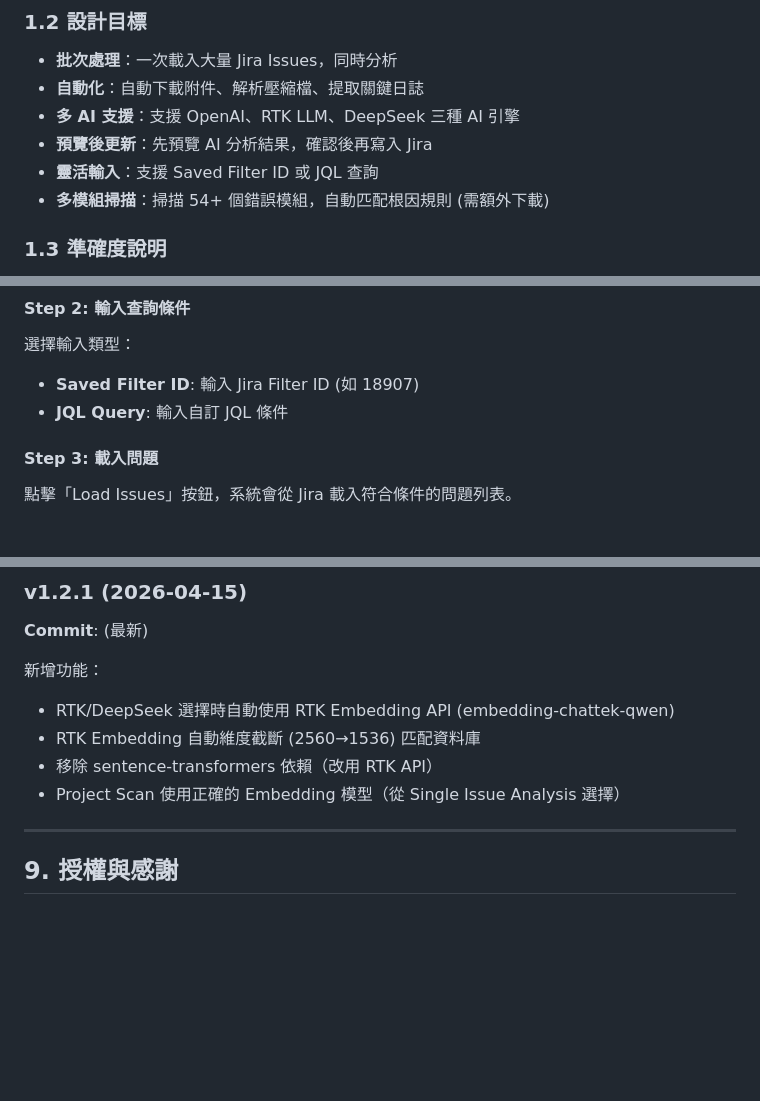
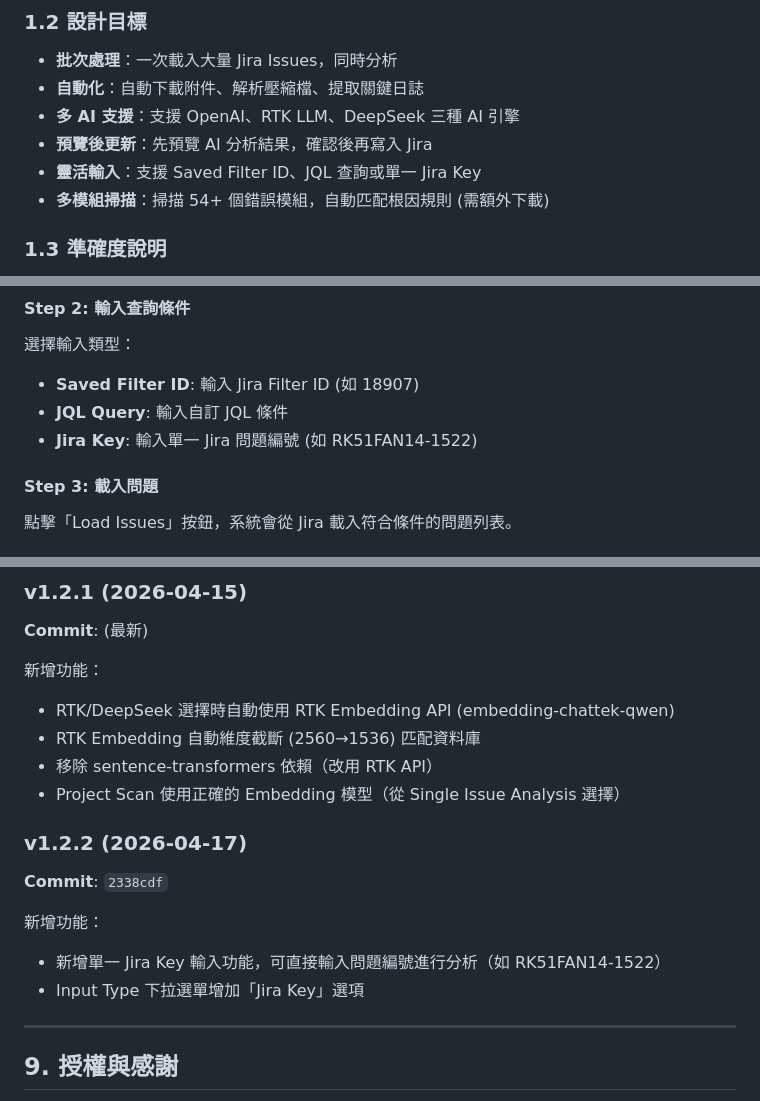
Before and after one commit to waynechang930/jira-insight, a Markdown page: docs/BATCH_AI_ANALYSIS.md, 3 parts joined by grey strips. Rendered like a GitHub page; blank space fills up the shorter version.

Commit message:
docs: update Batch AI Analysis docs with Jira Key feature
- Add Jira Key to input type options
- Update version history to v1.2.2

Co-Authored-By: Claude Opus 4.6 <noreply@anthropic.com>

```diff
--- a/docs/BATCH_AI_ANALYSIS.md
+++ b/docs/BATCH_AI_ANALYSIS.md
@@ -16,7 +16,7 @@
 - **自動化**：自動下載附件、解析壓縮檔、提取關鍵日誌
 - **多 AI 支援**：支援 OpenAI、RTK LLM、DeepSeek 三種 AI 引擎
 - **預覽後更新**：先預覽 AI 分析結果，確認後再寫入 Jira
-- **靈活輸入**：支援 Saved Filter ID 或 JQL 查詢
+- **靈活輸入**：支援 Saved Filter ID、JQL 查詢或單一 Jira Key
 - **多模組掃描**：掃描 54+ 個錯誤模組，自動匹配根因規則 (需額外下載)
 
 ### 1.3 準確度說明
@@ -228,6 +228,7 @@ python app.py
 選擇輸入類型：
 - **Saved Filter ID**: 輸入 Jira Filter ID (如 18907)
 - **JQL Query**: 輸入自訂 JQL 條件
+- **Jira Key**: 輸入單一 Jira 問題編號 (如 RK51FAN14-1522)
 
 #### Step 3: 載入問題
 
@@ -404,6 +405,13 @@ AI 分析報告包含：
 - 移除 sentence-transformers 依賴（改用 RTK API）
 - Project Scan 使用正確的 Embedding 模型（從 Single Issue Analysis 選擇）
 
+### v1.2.2 (2026-04-17)
+**Commit**: `2338cdf`
+
+新增功能：
+- 新增單一 Jira Key 輸入功能，可直接輸入問題編號進行分析（如 RK51FAN14-1522）
+- Input Type 下拉選單增加「Jira Key」選項
+
 ---
 
 ## 9. 授權與感謝
```
